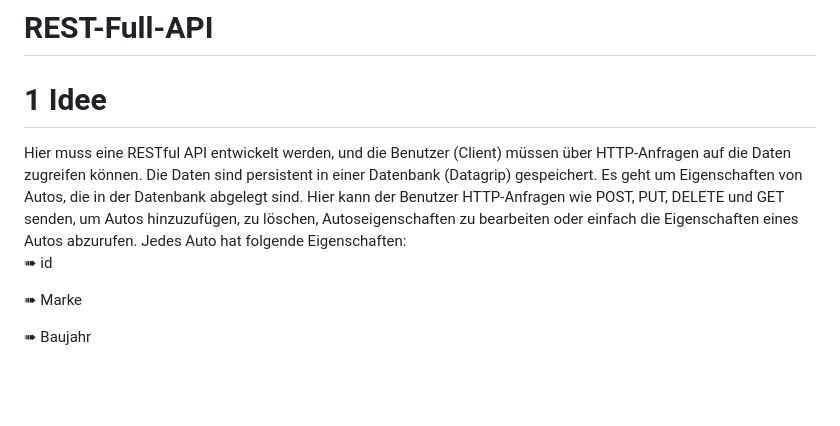
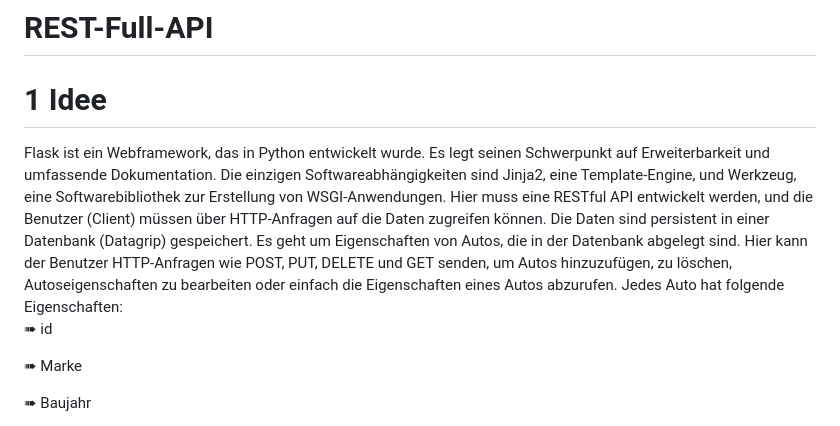
Before and after one commit to TBilly11/REST-Full-API, a Markdown page: README.md, the part around the change. GitHub-like rendering; blank space fills up the shorter version.

```diff
--- a/README.md
+++ b/README.md
@@ -1,6 +1,6 @@
 # REST-Full-API
 <h1>1 Idee</h1>
-Hier muss eine RESTful API entwickelt werden, und die Benutzer (Client) müssen über HTTP-Anfragen auf die Daten zugreifen können. Die Daten sind persistent in einer Datenbank (Datagrip) gespeichert. Es geht um Eigenschaften von Autos, die in der Datenbank abgelegt sind. Hier kann der Benutzer HTTP-Anfragen wie POST, PUT, DELETE und GET senden, um Autos hinzuzufügen, zu löschen, Autoseigenschaften zu bearbeiten oder einfach die Eigenschaften eines Autos abzurufen. Jedes Auto hat folgende Eigenschaften:
+Flask ist ein Webframework, das in Python entwickelt wurde. Es legt seinen Schwerpunkt auf Erweiterbarkeit und umfassende Dokumentation. Die einzigen Softwareabhängigkeiten sind Jinja2, eine Template-Engine, und Werkzeug, eine Softwarebibliothek zur Erstellung von WSGI-Anwendungen. Hier muss eine RESTful API entwickelt werden, und die Benutzer (Client) müssen über HTTP-Anfragen auf die Daten zugreifen können. Die Daten sind persistent in einer Datenbank (Datagrip) gespeichert. Es geht um Eigenschaften von Autos, die in der Datenbank abgelegt sind. Hier kann der Benutzer HTTP-Anfragen wie POST, PUT, DELETE und GET senden, um Autos hinzuzufügen, zu löschen, Autoseigenschaften zu bearbeiten oder einfach die Eigenschaften eines Autos abzurufen. Jedes Auto hat folgende Eigenschaften:
 
 ➠ id
 
```
